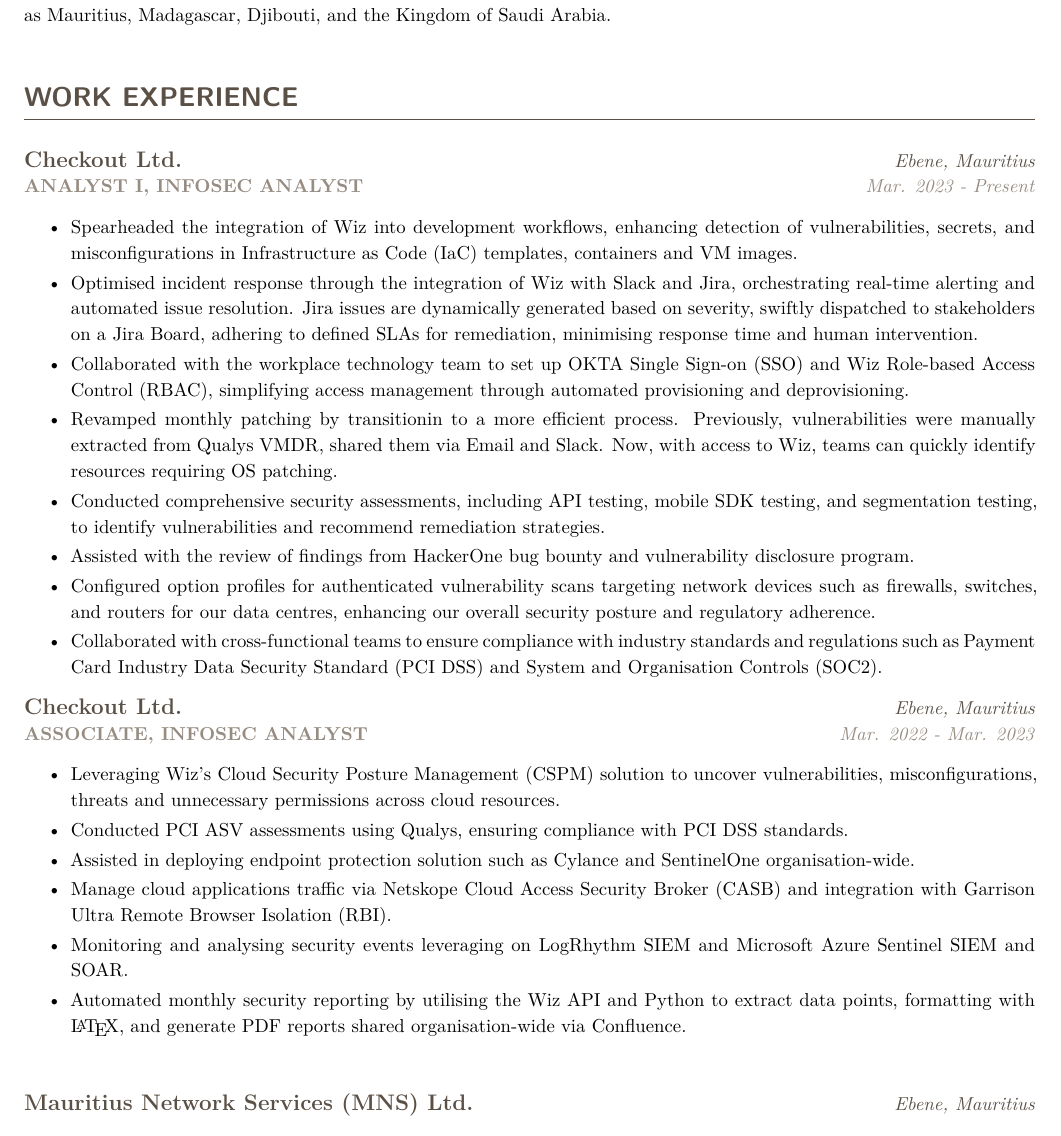
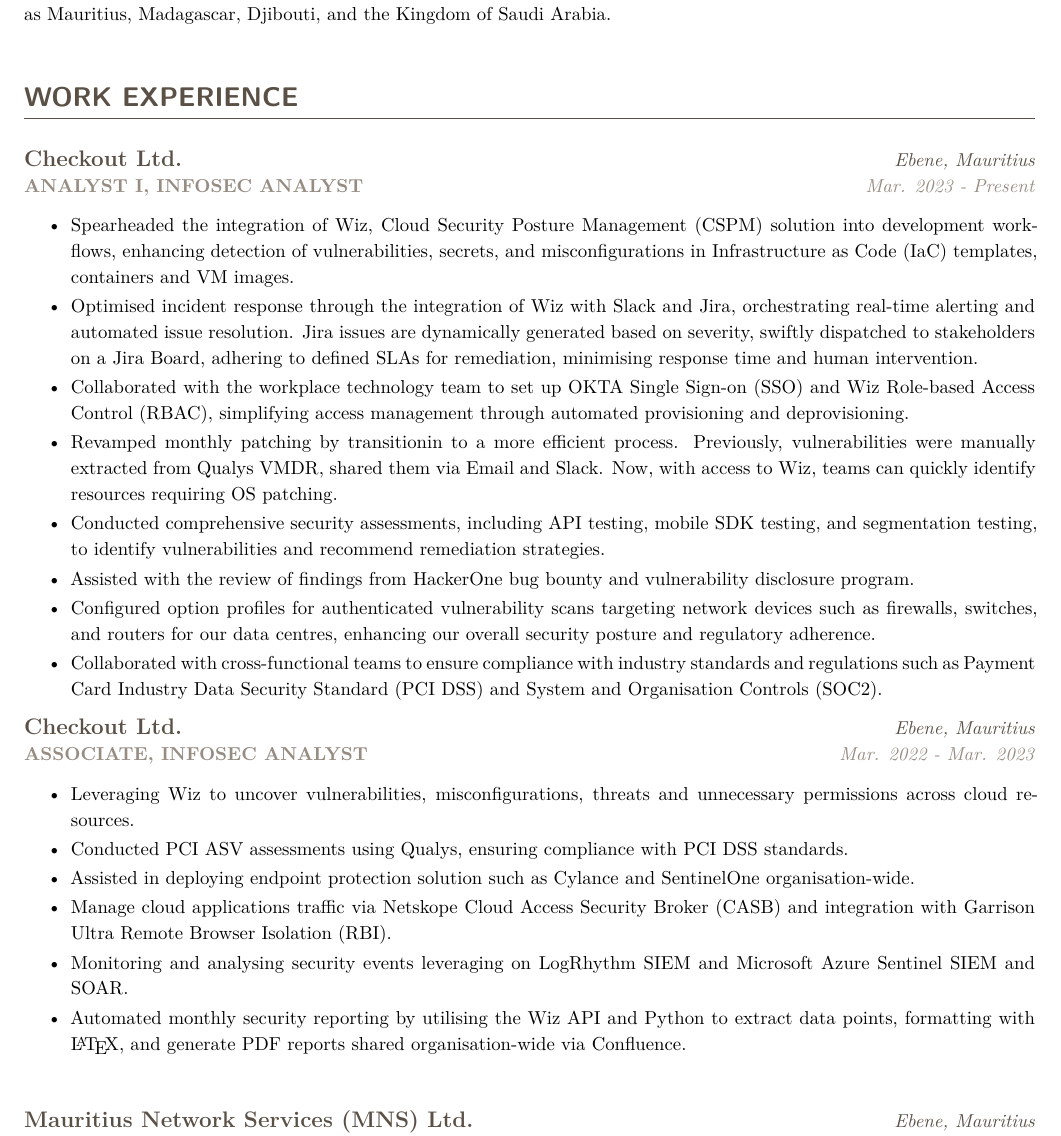
Before and after one commit to s-takoor/resume, a LaTeX CV (resume.tex): part of page 1 of 2, cut so that both start at the same text. Compiled offline with XeLaTeX.

Commit message:
refactor resume.tex

```diff
--- a/resume.tex
+++ b/resume.tex
@@ -46,16 +46,16 @@
 \color{DarkGray}{\textbf{\huge TAKOOR}} {\textbf{\large Shashiduth}}} \\[1mm] {\textbf{\large{I}}NFORMATION \textbf{\large{S}}ECURITY \textbf{\large{A}}NALYST \\[1mm] {\small \faPhone\ (+230) 5928-0406 \quad | \quad \faEnvelope\ \href{mailto:shashiduth.takoor@gmail.com}{shashiduth.takoor@gmail.com} \quad | \quad \faGithub\ \href{https://github.com/s-takoor}{github.com/s-takoor} \quad | \quad \faLinkedin\ \href{https://linkedin.com/in/shashiduth-takoor-540286226}{linkedin.com/in/shashiduth-takoor}}
 \end{center} \\[2mm]
 \section{SUMMARY}
-\label{sec:org3243445}
+\label{sec:org65366e4}
 Information Security (InfoSec) Analyst with 6+ years of hands-on experience in cybersecurity, specialising in both defensive and offensive security. Proven track record as a cybersecurity consultant, delivering expertise across diverse locations such as Mauritius, Madagascar, Djibouti, and the Kingdom of Saudi Arabia.
 
 \vspace{2em}
 \section{WORK EXPERIENCE}
-\label{sec:org4ad920f}
+\label{sec:org14429fe}
 {\color{DarkGray}{\bfseries{\large Checkout Ltd.}} \hfill \textit{Ebene, Mauritius}} \\
 {\color{LightGray}{\bfseries{ANALYST I, INFOSEC ANALYST}} \hfill {\textit{Mar. 2023 - Present}}}
 \begin{itemize}
-\item Spearheaded the integration of Wiz into development workflows, enhancing detection of vulnerabilities, secrets, and misconfigurations in Infrastructure as Code (IaC) templates, containers and VM images.
+\item Spearheaded the integration of Wiz, Cloud Security Posture Management (CSPM) solution into development workflows, enhancing detection of vulnerabilities, secrets, and misconfigurations in Infrastructure as Code (IaC) templates, containers and VM images.
 \item Optimised incident response through the integration of Wiz with Slack and Jira, orchestrating real-time alerting and automated issue resolution. Jira issues are dynamically generated based on severity, swiftly dispatched to stakeholders on a Jira Board, adhering to defined SLAs for remediation, minimising response time and human intervention.
 \item Collaborated with the workplace technology team to set up OKTA Single Sign-on (SSO) and Wiz Role-based Access Control (RBAC), simplifying access management through automated provisioning and deprovisioning.
 \item Revamped monthly patching by transitionin to a more efficient process. Previously, vulnerabilities were manually extracted from Qualys VMDR, shared them via Email and Slack. Now, with access to Wiz, teams can quickly identify resources requiring OS patching.
@@ -68,7 +68,7 @@
 {\color{DarkGray}{\bfseries{\large Checkout Ltd.}} \hfill \textit{Ebene, Mauritius}} \\
 {\color{LightGray}{\bfseries{ASSOCIATE, INFOSEC ANALYST}} \hfill {\textit{Mar. 2022 - Mar. 2023}}}
 \begin{itemize}
-\item Leveraging Wiz's Cloud Security Posture Management (CSPM) solution to uncover vulnerabilities, misconfigurations, threats and unnecessary permissions across cloud resources.
+\item Leveraging Wiz to uncover vulnerabilities, misconfigurations, threats and unnecessary permissions across cloud resources.
 \item Conducted PCI ASV assessments using Qualys, ensuring compliance with PCI DSS standards.
 \item Assisted in deploying endpoint protection solution such as Cylance and SentinelOne organisation-wide.
 \item Manage cloud applications traffic via Netskope Cloud Access Security Broker (CASB) and integration with Garrison Ultra Remote Browser Isolation (RBI).
```
Also changed, not shown: resume.pdf, resume.tex (6 more changed lines).
